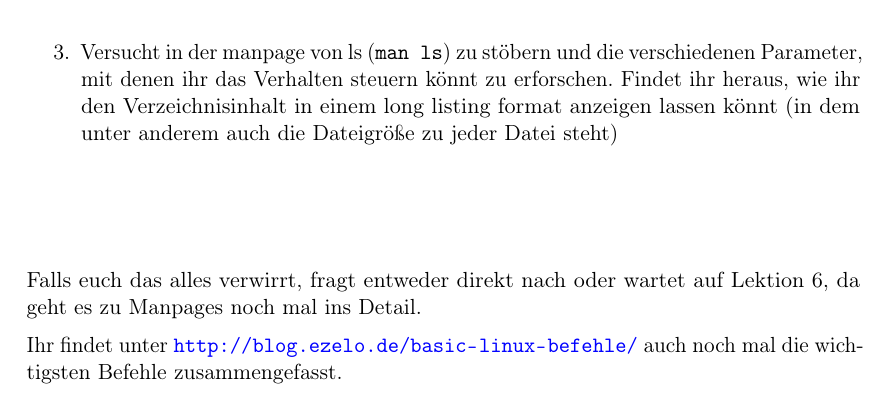
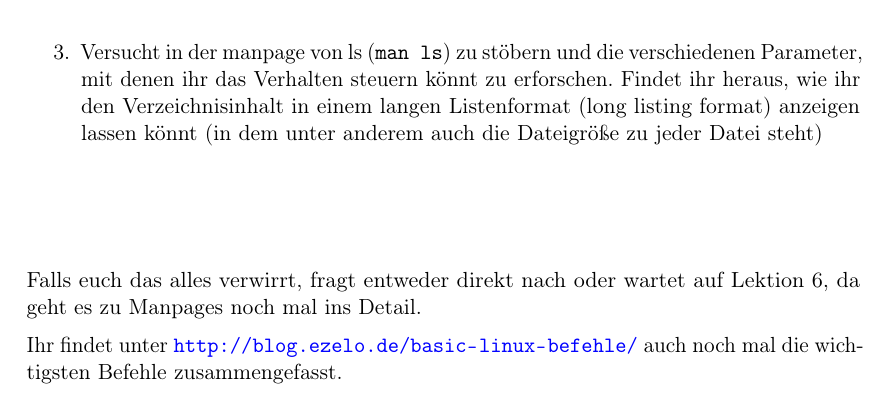
Before and after one commit to FachschaftMathPhysInfo/Programmiervorkurs, a LaTeX document (vorkurs.tex, which reads basics/konsole.tex): part of page 9 of 43, cut so that both start at the same text. Compiled offline with pdfLaTeX.

Commit message:
deutsche Begriffe hinzugefügt

```diff
--- a/basics/konsole.tex
+++ b/basics/konsole.tex
@@ -53,8 +53,8 @@ ausführlicher reden).
 	\item Versucht in der manpage von ls (\texttt{man ls}) zu stöbern und die
 		verschiedenen Parameter, mit denen ihr das Verhalten steuern könnt zu
 		erforschen. Findet ihr heraus, wie ihr den Verzeichnisinhalt in einem
-		long listing format anzeigen lassen könnt (in dem unter anderem auch
-		die Dateigröße zu jeder Datei steht)
+		langen Listenformat (long listing format) anzeigen lassen könnt (in dem
+		unter anderem auch die Dateigröße zu jeder Datei steht)
 \end{enumerate}
 
 \vspace{5em}
```
